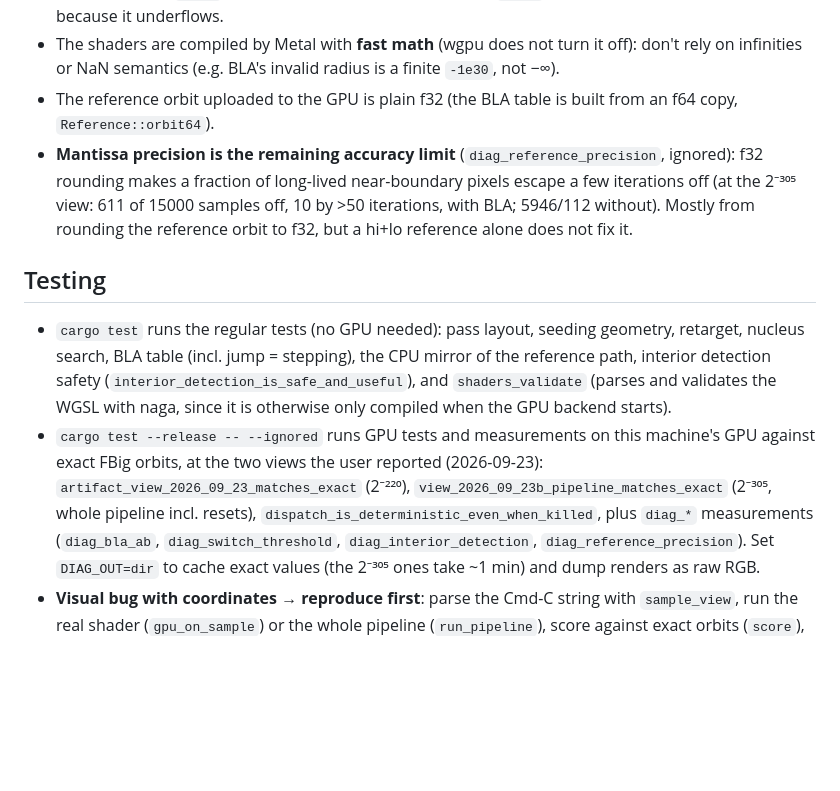
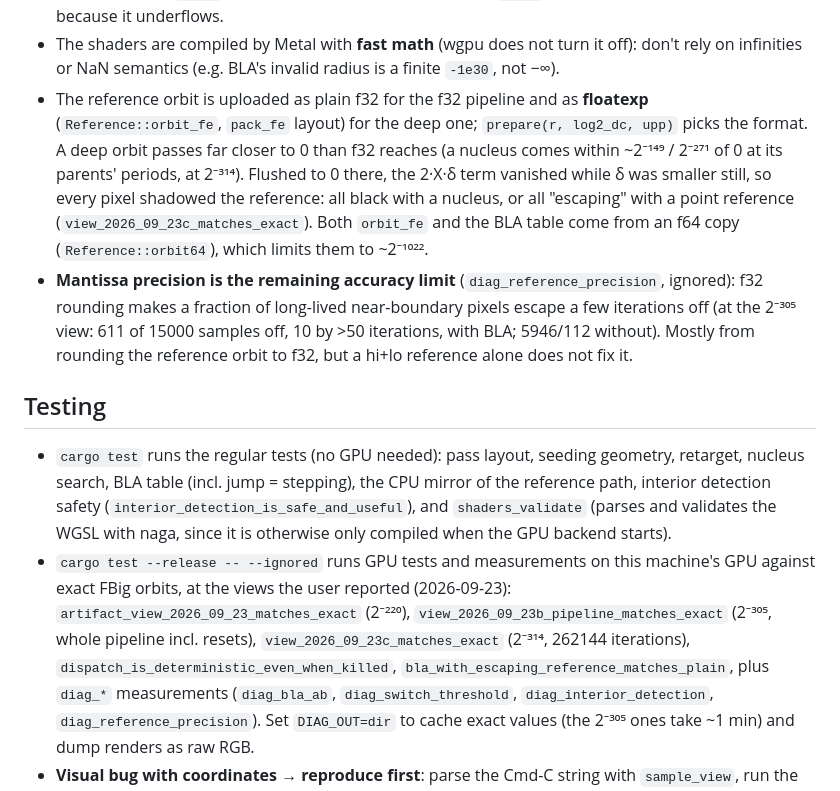
Before and after one commit to gorilskij/mandelbrot, a Markdown page: CLAUDE.md, the part around one of its changes. Drawn GitHub-style; blank space fills up the shorter version.

```diff
--- a/CLAUDE.md
+++ b/CLAUDE.md
@@ -201,8 +201,15 @@ Parameters are the `INTERIOR_*` consts in gpu.rs, passed via uniforms.
 - The shaders are compiled by Metal with **fast math** (wgpu does not turn it
   off): don't rely on infinities or NaN semantics (e.g. BLA's invalid radius is
   a finite `-1e30`, not −∞).
-- The reference orbit uploaded to the GPU is plain f32 (the BLA table is built
-  from an f64 copy, `Reference::orbit64`).
+- The reference orbit is uploaded as plain f32 for the f32 pipeline and as
+  **floatexp** (`Reference::orbit_fe`, `pack_fe` layout) for the deep one;
+  `prepare(r, log2_dc, upp)` picks the format. A deep orbit passes far
+  closer to 0 than f32 reaches (a nucleus comes within ~2⁻¹⁴⁹ / 2⁻²⁷¹ of 0 at
+  its parents' periods, at 2⁻³¹⁴). Flushed to 0 there, the 2·X·δ term
+  vanished while δ was smaller still, so every pixel shadowed the reference:
+  all black with a nucleus, or all "escaping" with a point reference
+  (`view_2026_09_23c_matches_exact`). Both `orbit_fe` and the BLA table come
+  from an f64 copy (`Reference::orbit64`), which limits them to ~2⁻¹⁰²².
 - **Mantissa precision is the remaining accuracy limit** (`diag_reference_precision`,
   ignored): f32 rounding makes a fraction of long-lived near-boundary pixels
   escape a few iterations off (at the 2⁻³⁰⁵ view: 611 of 15000 samples off,
@@ -218,10 +225,12 @@ Parameters are the `INTERIOR_*` consts in gpu.rs, passed via uniforms.
   validates the WGSL with naga, since it is otherwise only compiled when the
   GPU backend starts).
 - `cargo test --release -- --ignored` runs GPU tests and measurements on this
-  machine's GPU against exact FBig orbits, at the two views the user reported
+  machine's GPU against exact FBig orbits, at the views the user reported
   (2026-09-23): `artifact_view_2026_09_23_matches_exact` (2⁻²²⁰),
   `view_2026_09_23b_pipeline_matches_exact` (2⁻³⁰⁵, whole pipeline incl.
-  resets), `dispatch_is_deterministic_even_when_killed`, plus `diag_*`
+  resets), `view_2026_09_23c_matches_exact` (2⁻³¹⁴, 262144 iterations),
+  `dispatch_is_deterministic_even_when_killed`,
+  `bla_with_escaping_reference_matches_plain`, plus `diag_*`
   measurements (`diag_bla_ab`, `diag_switch_threshold`,
   `diag_interior_detection`, `diag_reference_precision`). Set `DIAG_OUT=dir`
   to cache exact values (the 2⁻³⁰⁵ ones take ~1 min) and dump renders as raw
```
Also changed, not shown: other parts of CLAUDE.md (+1 -39 lines).
